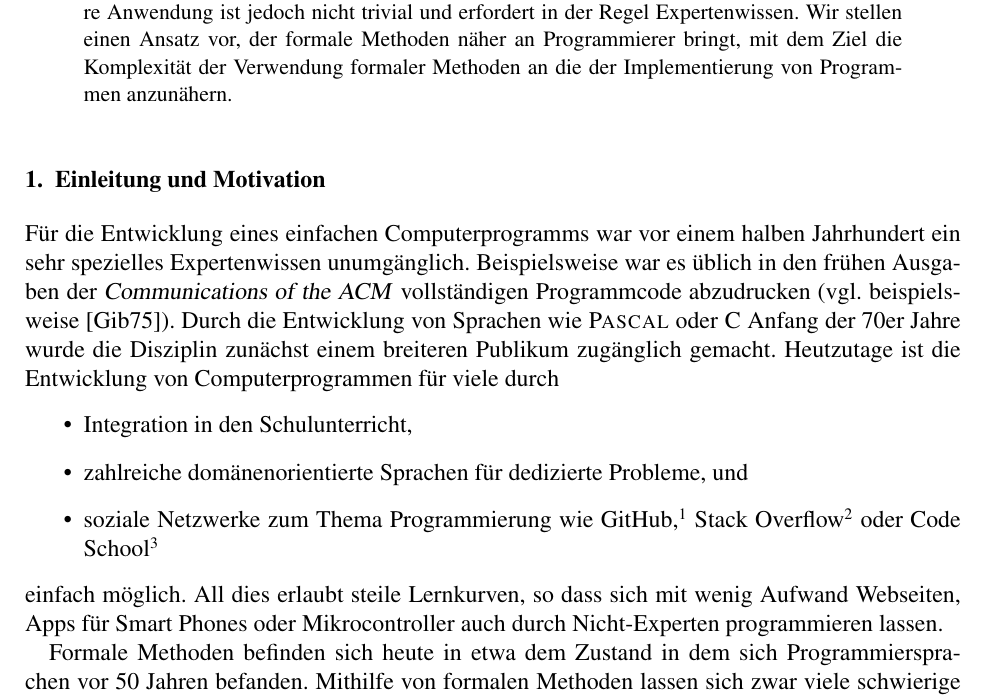
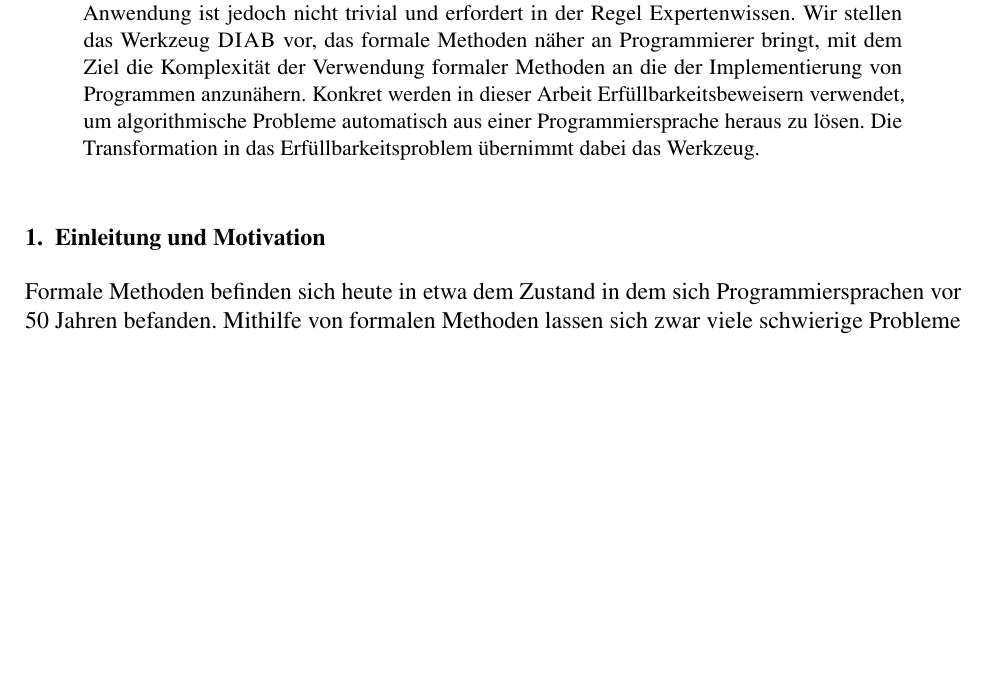
Before and after one commit to maxnitze/fomeja, a LaTeX paper (2014_mbmv/main.tex, which reads 2014_mbmv/mainmac.tex): part of page 1 of 5 before the commit and part of page 1 of 4 after it, cut so that both start at the same text, the shorter picture padded with empty space. Compiled offline with pdfLaTeX.

Commit message:
comments of the reviewer

```diff
--- a/2014_mbmv/main.tex
+++ b/2014_mbmv/main.tex
@@ -15,12 +15,19 @@ numbers=endperiod,abstracton,pdftex]{scrartcl}
 \begin{document}
 
 \maketitle
+
+\vspace{-1.5cm}
+
 \begin{abstract}
   Formale Methoden können verwendet werden, um schwierige Probleme exakt zu
   lösen.  Ihre Anwendung ist jedoch nicht trivial und erfordert in der Regel
-  Expertenwissen.  Wir stellen einen Ansatz vor, der formale Methoden näher an
-  Programmierer bringt, mit dem Ziel die Komplexität der Verwendung formaler
-  Methoden an die der Implementierung von Programmen anzunähern.
+  Expertenwissen.  Wir stellen das Werkzeug \textsc{DIAB} vor, das formale
+  Methoden näher an Programmierer bringt, mit dem Ziel die Komplexität der
+  Verwendung formaler Methoden an die der Implementierung von Programmen
+  anzunähern.  Konkret werden in dieser Arbeit Erfüllbarkeitsbeweisern
+  verwendet, um algorithmische Probleme automatisch aus einer Programmiersprache
+  heraus zu lösen.  Die Transformation in das Erfüllbarkeitsproblem übernimmt
+  dabei das Werkzeug.
 \end{abstract}
 
 \begin{figure}[t!]
@@ -78,24 +84,24 @@ public class Graph {
 \end{figure}
 
 \section{Einleitung und Motivation}
-Für die Entwicklung eines einfachen Computerprogramms war vor einem halben
-Jahrhundert ein sehr spezielles Expertenwissen unumgänglich.  Beispielsweise war
-es üblich in den frühen Ausgaben der \textsl{Communications of the ACM}
-vollständigen Programmcode abzudrucken~(vgl.~beispielsweise~\cite{Gib:75}).
-Durch die Entwicklung von Sprachen wie \textsc{Pascal} oder \textsc{C} Anfang
-der 70er Jahre wurde die Disziplin zunächst einem breiteren Publikum zugänglich
-gemacht.  Heutzutage ist die Entwicklung von Computerprogrammen für viele
-durch
-\begin{itemize}
-\item Integration in den Schulunterricht,
-\item zahlreiche domänenorientierte Sprachen für dedizierte Probleme, und
-\item soziale Netzwerke zum Thema Programmierung wie
-  GitHub,\footnote{github.org} Stack Overflow\footnote{stackoverflow.com} oder
-  Code School\footnote{codeschool.com}
-\end{itemize}
-einfach möglich.  All dies erlaubt steile Lernkurven, so dass sich mit wenig
-Aufwand Webseiten, Apps für Smart Phones oder Mikrocontroller auch durch
-Nicht-Experten programmieren lassen.
+% Für die Entwicklung eines einfachen Computerprogramms war vor einem halben
+% Jahrhundert ein sehr spezielles Expertenwissen unumgänglich.  Beispielsweise war
+% es üblich in den frühen Ausgaben der \textsl{Communications of the ACM}
+% vollständigen Programmcode abzudrucken~(vgl.~beispielsweise~\cite{Gib:75}).
+% Durch die Entwicklung von Sprachen wie \textsc{Pascal} oder \textsc{C} Anfang
+% der 70er Jahre wurde die Disziplin zunächst einem breiteren Publikum zugänglich
+% gemacht.  Heutzutage ist die Entwicklung von Computerprogrammen für viele
+% durch
+% \begin{inparaenum}[(i)]
+% \item Integration in den Schulunterricht,
+% \item zahlreiche domänenorientierte Sprachen für dedizierte Probleme, und
+% \item soziale Netzwerke zum Thema Programmierung wie
+%   GitHub,\footnote{github.org} Stack Overflow\footnote{stackoverflow.com} oder
+%   Code School\footnote{codeschool.com}
+% \end{inparaenum}
+% einfach möglich.  All dies erlaubt steile Lernkurven, so dass sich mit wenig
+% Aufwand Webseiten, Apps für Smart Phones oder Mikrocontroller auch durch
+% Nicht-Experten programmieren lassen.
 
 Formale Methoden befinden sich heute in etwa dem Zustand in dem sich
 Programmiersprachen vor 50~Jahren befanden.  Mithilfe von formalen Methoden
--- a/2014_mbmv/mainmac.tex
+++ b/2014_mbmv/mainmac.tex
@@ -13,6 +13,9 @@
 \usepackage{babelbib}
 \usepackage{minted}
 \usepackage{xcolor}
+\usepackage{microtype}
+\usepackage{paralist}
+\usepackage[para]{footmisc}
 
 \definecolor{bg}{rgb}{.95,.95,.95}
 
```
Also changed, not shown: 2014_mbmv/main.tex (26 more changed lines).
